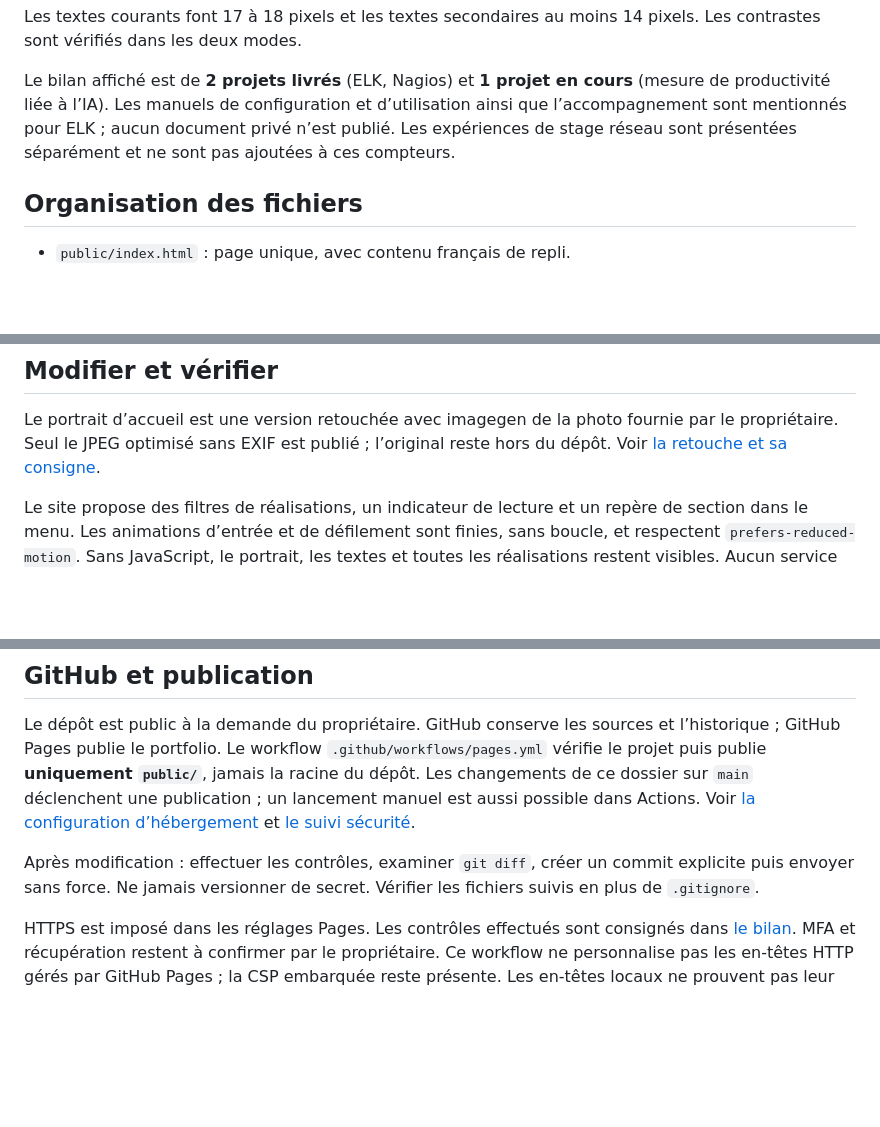
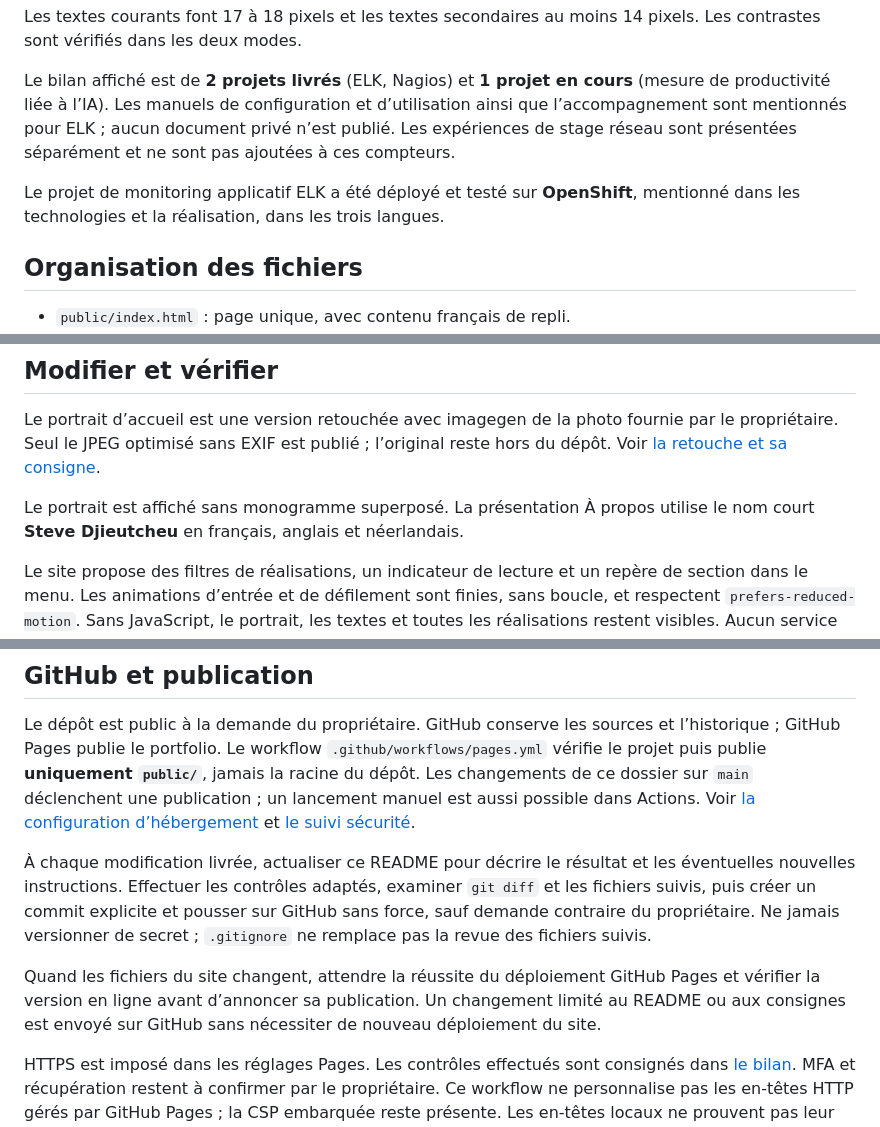
Before and after one commit to looker20/learn-github, a Markdown page: README.md, 3 parts joined by grey strips. Rendered like a GitHub page; blank space fills up the shorter version.

Commit message:
docs: update README and require documentation with every delivery

```diff
--- a/README.md
+++ b/README.md
@@ -34,6 +34,8 @@ Les textes courants font 17 à 18 pixels et les textes secondaires au moins 14 p
 
 Le bilan affiché est de **2 projets livrés** (ELK, Nagios) et **1 projet en cours** (mesure de productivité liée à l’IA). Les manuels de configuration et d’utilisation ainsi que l’accompagnement sont mentionnés pour ELK ; aucun document privé n’est publié. Les expériences de stage réseau sont présentées séparément et ne sont pas ajoutées à ces compteurs.
 
+Le projet de monitoring applicatif ELK a été déployé et testé sur **OpenShift**, mentionné dans les technologies et la réalisation, dans les trois langues.
+
 ## Organisation des fichiers
 
 - `public/index.html` : page unique, avec contenu français de repli.
@@ -47,6 +49,8 @@ Le bilan affiché est de **2 projets livrés** (ELK, Nagios) et **1 projet en co
 ## Modifier et vérifier
 
 Le portrait d’accueil est une version retouchée avec imagegen de la photo fournie par le propriétaire. Seul le JPEG optimisé sans EXIF est publié ; l’original reste hors du dépôt. Voir [la retouche et sa consigne](docs/portrait.md).
+
+Le portrait est affiché sans monogramme superposé. La présentation À propos utilise le nom court **Steve Djieutcheu** en français, anglais et néerlandais.
 
 Le site propose des filtres de réalisations, un indicateur de lecture et un repère de section dans le menu. Les animations d’entrée et de défilement sont finies, sans boucle, et respectent `prefers-reduced-motion`. Sans JavaScript, le portrait, les textes et toutes les réalisations restent visibles. Aucun service tiers n’est ajouté.
 
@@ -74,6 +78,8 @@ Le site ne comporte ni formulaire, compte visiteur, cookies de suivi, outil anal
 
 Le dépôt est public à la demande du propriétaire. GitHub conserve les sources et l’historique ; GitHub Pages publie le portfolio. Le workflow `.github/workflows/pages.yml` vérifie le projet puis publie **uniquement `public/`**, jamais la racine du dépôt. Les changements de ce dossier sur `main` déclenchent une publication ; un lancement manuel est aussi possible dans Actions. Voir [la configuration d’hébergement](docs/hosting.md) et [le suivi sécurité](sécurité.md).
 
-Après modification : effectuer les contrôles, examiner `git diff`, créer un commit explicite puis envoyer sans force. Ne jamais versionner de secret. Vérifier les fichiers suivis en plus de `.gitignore`.
+À chaque modification livrée, actualiser ce README pour décrire le résultat et les éventuelles nouvelles instructions. Effectuer les contrôles adaptés, examiner `git diff` et les fichiers suivis, puis créer un commit explicite et pousser sur GitHub sans force, sauf demande contraire du propriétaire. Ne jamais versionner de secret ; `.gitignore` ne remplace pas la revue des fichiers suivis.
+
+Quand les fichiers du site changent, attendre la réussite du déploiement GitHub Pages et vérifier la version en ligne avant d’annoncer sa publication. Un changement limité au README ou aux consignes est envoyé sur GitHub sans nécessiter de nouveau déploiement du site.
 
 HTTPS est imposé dans les réglages Pages. Les contrôles effectués sont consignés dans [le bilan](docs/verification.md). MFA et récupération restent à confirmer par le propriétaire. Ce workflow ne personnalise pas les en-têtes HTTP gérés par GitHub Pages ; la CSP embarquée reste présente. Les en-têtes locaux ne prouvent pas leur présence en production.
```
Also changed, not shown: AGENTS.md (+1 -0 lines).
